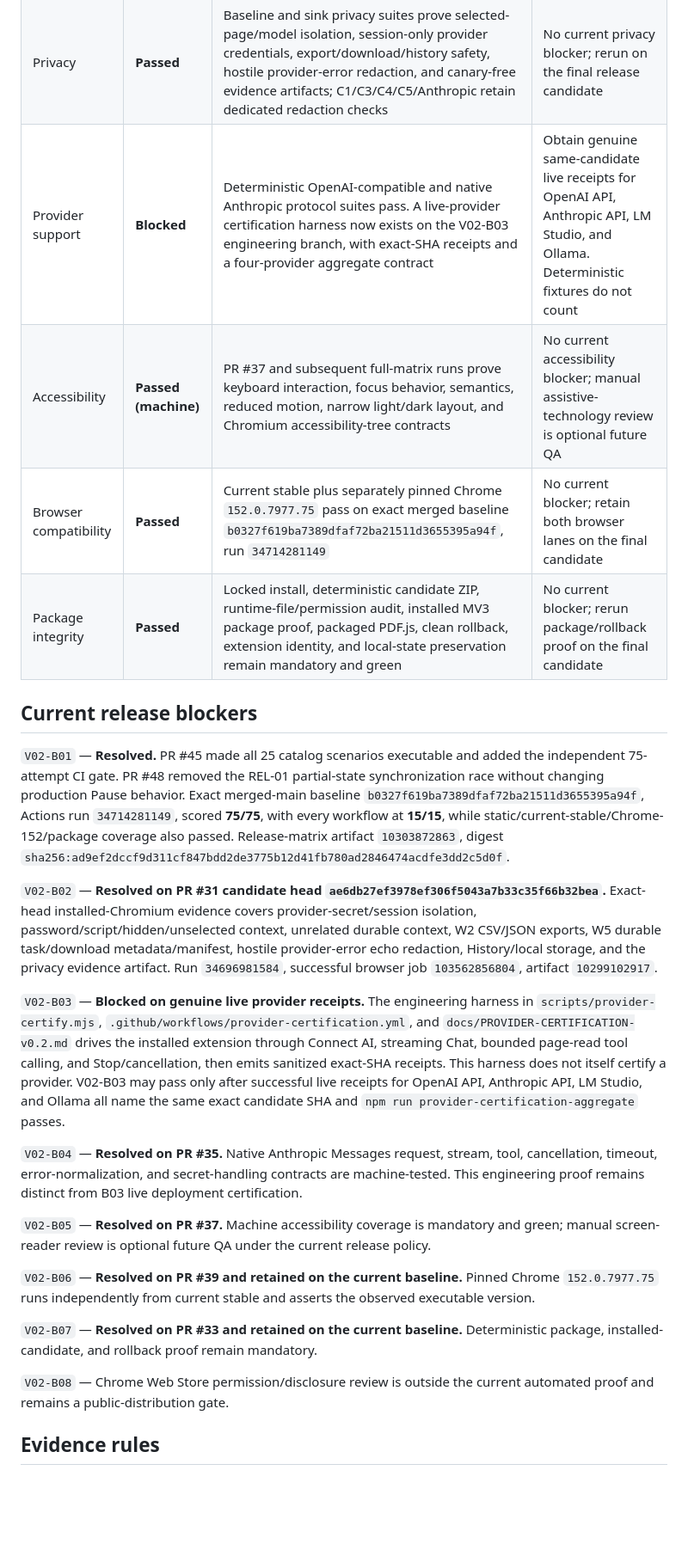
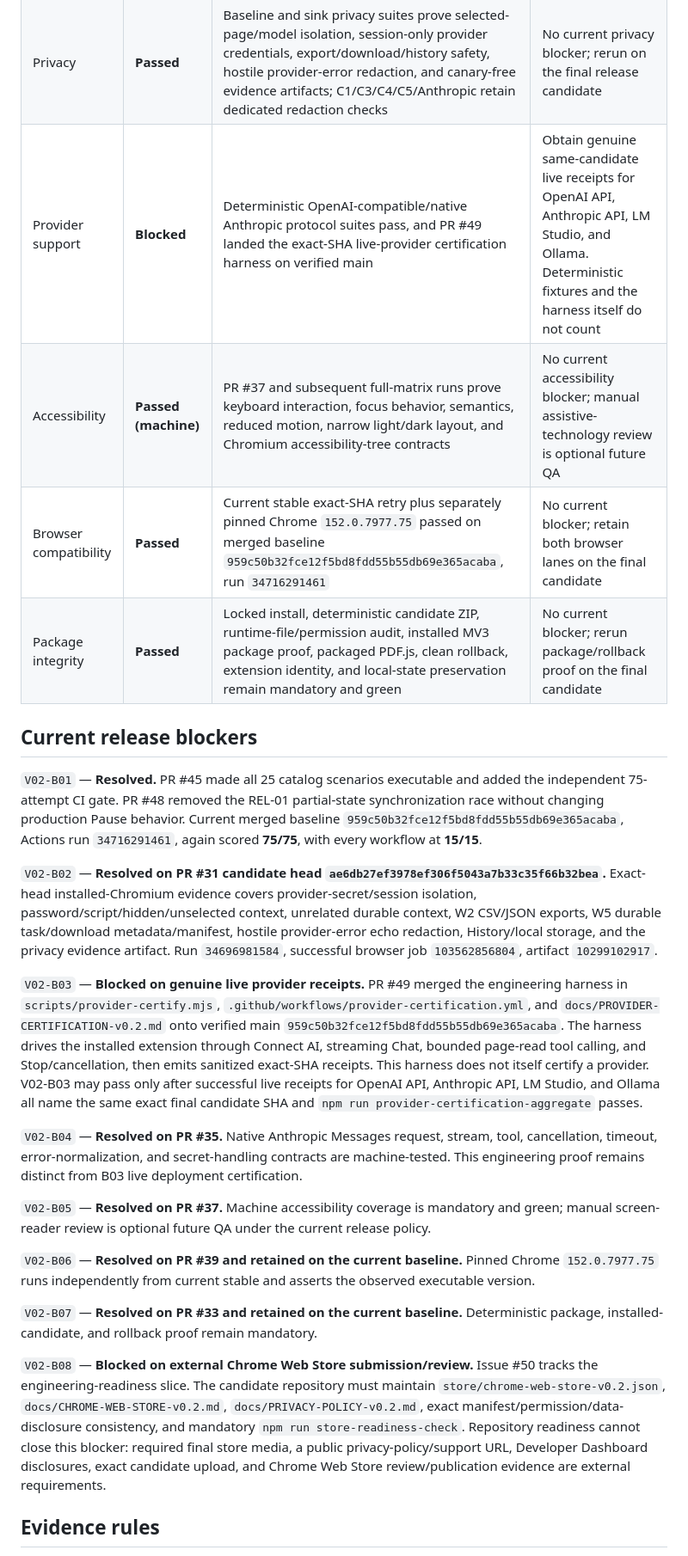
Before and after one commit to MrGPT007/BrowserCrew, a Markdown page: docs/RELEASE-EVIDENCE-v0.2.md, the part around one of its changes. Shown at 86% size. GitHub-like rendering; blank space fills up the shorter version.

Commit message:
Update release ledger for B03 harness and B08 readiness

```diff
--- a/docs/RELEASE-EVIDENCE-v0.2.md
+++ b/docs/RELEASE-EVIDENCE-v0.2.md
@@ -38,18 +40,18 @@ V02-B07 package integrity was proven on PR #33 candidate head `f673eb9454ea5d3f4
 | Duplicate writes | **Passed** | W3 recovery does not replay uncertain writes; W4 Save remains single-dispatch; W5 recovery does not duplicate downloads; C4 uncertain external writes are not replayed; all designated adversarial cases pass in the release matrix | No current blocker; retain destination-side event counts and recovery checks |
 | Result integrity | **Passed** | W1–W5 completion, partial, blocked, stale, hostile, provider-failure, unknown-outcome, and interrupted paths are scored from machine-verifiable postconditions rather than model assertions alone | No current blocker; retain receipt/evidence assertions and failed-attempt denominator rules |
 | Privacy | **Passed** | Baseline and sink privacy suites prove selected-page/model isolation, session-only provider credentials, export/download/history safety, hostile provider-error redaction, and canary-free evidence artifacts; C1/C3/C4/C5/Anthropic retain dedicated redaction checks | No current privacy blocker; rerun on the final release candidate |
-| Provider support | **Blocked** | Deterministic OpenAI-compatible and native Anthropic protocol suites pass. A live-provider certification harness now exists on the V02-B03 engineering branch, with exact-SHA receipts and a four-provider aggregate contract | Obtain genuine same-candidate live receipts for OpenAI API, Anthropic API, LM Studio, and Ollama. Deterministic fixtures do not count |
+| Provider support | **Blocked** | Deterministic OpenAI-compatible/native Anthropic protocol suites pass, and PR #49 landed the exact-SHA live-provider certification harness on verified main | Obtain genuine same-candidate live receipts for OpenAI API, Anthropic API, LM Studio, and Ollama. Deterministic fixtures and the harness itself do not count |
 | Accessibility | **Passed (machine)** | PR #37 and subsequent full-matrix runs prove keyboard interaction, focus behavior, semantics, reduced motion, narrow light/dark layout, and Chromium accessibility-tree contracts | No current accessibility blocker; manual assistive-technology review is optional future QA |
-| Browser compatibility | **Passed** | Current stable plus separately pinned Chrome `152.0.7977.75` pass on exact merged baseline `b0327f619ba7389dfaf72ba21511d3655395a94f`, run `34714281149` | No current blocker; retain both browser lanes on the final candidate |
+| Browser compatibility | **Passed** | Current stable exact-SHA retry plus separately pinned Chrome `152.0.7977.75` passed on merged baseline `959c50b32fce12f5bd8fdd55b55db69e365acaba`, run `34716291461` | No current blocker; retain both browser lanes on the final candidate |
 | Package integrity | **Passed** | Locked install, deterministic candidate ZIP, runtime-file/permission audit, installed MV3 package proof, packaged PDF.js, clean rollback, extension identity, and local-state preservation remain mandatory and green | No current blocker; rerun package/rollback proof on the final candidate |
 
 ## Current release blockers
 
-`V02-B01` — **Resolved.** PR #45 made all 25 catalog scenarios executable and added the independent 75-attempt CI gate. PR #48 removed the REL-01 partial-state synchronization race without changing production Pause behavior. Exact merged-main baseline `b0327f619ba7389dfaf72ba21511d3655395a94f`, Actions run `34714281149`, scored **75/75**, with every workflow at **15/15**, while static/current-stable/Chrome-152/package coverage also passed. Release-matrix artifact `10303872863`, digest `sha256:ad9ef2dccf9d311cf847bdd2de3775b12d41fb780ad2846474acdfe3dd2c5d0f`.
+`V02-B01` — **Resolved.** PR #45 made all 25 catalog scenarios executable and added the independent 75-attempt CI gate. PR #48 removed the REL-01 partial-state synchronization race without changing production Pause behavior. Current merged baseline `959c50b32fce12f5bd8fdd55b55db69e365acaba`, Actions run `34716291461`, again scored **75/75**, with every workflow at **15/15**.
 
 `V02-B02` — **Resolved on PR #31 candidate head `ae6db27ef3978ef306f5043a7b33c35f66b32bea`.** Exact-head installed-Chromium evidence covers provider-secret/session isolation, password/script/hidden/unselected context, unrelated durable context, W2 CSV/JSON exports, W5 durable task/download metadata/manifest, hostile provider-error echo redaction, History/local storage, and the privacy evidence artifact. Run `34696981584`, successful browser job `103562856804`, artifact `10299102917`.
 
-`V02-B03` — **Blocked on genuine live provider receipts.** The engineering harness in `scripts/provider-certify.mjs`, `.github/workflows/provider-certification.yml`, and `docs/PROVIDER-CERTIFICATION-v0.2.md` drives the installed extension through Connect AI, streaming Chat, bounded page-read tool calling, and Stop/cancellation, then emits sanitized exact-SHA receipts. This harness does not itself certify a provider. V02-B03 may pass only after successful live receipts for OpenAI API, Anthropic API, LM Studio, and Ollama all name the same exact candidate SHA and `npm run provider-certification-aggregate` passes.
+`V02-B03` — **Blocked on genuine live provider receipts.** PR #49 merged the engineering harness in `scripts/provider-certify.mjs`, `.github/workflows/provider-certification.yml`, and `docs/PROVIDER-CERTIFICATION-v0.2.md` onto verified main `959c50b32fce12f5bd8fdd55b55db69e365acaba`. The harness drives the installed extension through Connect AI, streaming Chat, bounded page-read tool calling, and Stop/cancellation, then emits sanitized exact-SHA receipts. This harness does not itself certify a provider. V02-B03 may pass only after successful live receipts for OpenAI API, Anthropic API, LM Studio, and Ollama all name the same exact final candidate SHA and `npm run provider-certification-aggregate` passes.
 
 `V02-B04` — **Resolved on PR #35.** Native Anthropic Messages request, stream, tool, cancellation, timeout, error-normalization, and secret-handling contracts are machine-tested. This engineering proof remains distinct from B03 live deployment certification.
 
@@ -59,7 +61,7 @@ V02-B07 package integrity was proven on PR #33 candidate head `f673eb9454ea5d3f4
 
 `V02-B07` — **Resolved on PR #33 and retained on the current baseline.** Deterministic package, installed-candidate, and rollback proof remain mandatory.
 
-`V02-B08` — Chrome Web Store permission/disclosure review is outside the current automated proof and remains a public-distribution gate.
+`V02-B08` — **Blocked on external Chrome Web Store submission/review.** Issue #50 tracks the engineering-readiness slice. The candidate repository must maintain `store/chrome-web-store-v0.2.json`, `docs/CHROME-WEB-STORE-v0.2.md`, `docs/PRIVACY-POLICY-v0.2.md`, exact manifest/permission/data-disclosure consistency, and mandatory `npm run store-readiness-check`. Repository readiness cannot close this blocker: required final store media, a public privacy-policy/support URL, Developer Dashboard disclosures, exact candidate upload, and Chrome Web Store review/publication evidence are external requirements.
 
 ## Evidence rules
 
```
Also changed, not shown: other parts of docs/RELEASE-EVIDENCE-v0.2.md (+7 -5 lines).
